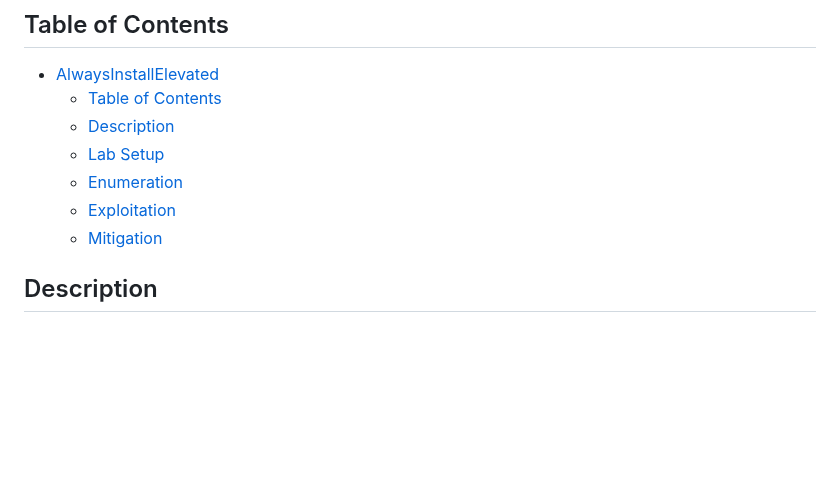
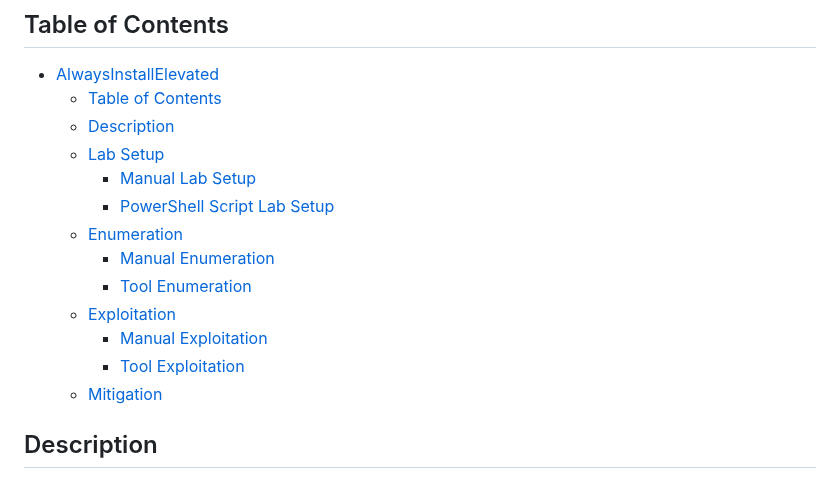
Before and after one commit to nickvourd/Windows-Local-Privilege-Escalation-Cookbook, a Markdown page: Notes/AlwaysInstallElevated.md, the part around one of its changes. GitHub-like rendering; blank space fills up the shorter version.

```diff
--- a/Notes/AlwaysInstallElevated.md
+++ b/Notes/AlwaysInstallElevated.md
@@ -6,8 +6,14 @@
   - [Table of Contents](#table-of-contents)
   - [Description](#description)
   - [Lab Setup](#lab-setup)
+    - [Manual Lab Setup](#manual-lab-setup)
+    - [PowerShell Script Lab Setup](#powershell-script-lab-setup)
   - [Enumeration](#enumeration)
+    - [Manual Enumeration](#manual-enumeration)
+    - [Tool Enumeration](#tool-enumeration)
   - [Exploitation](#exploitation)
+    - [Manual Exploitation](#manual-exploitation)
+    - [Tool Exploitation](#tool-Exploitation)
   - [Mitigation](#mitigation)
 
 ## Description
```
Also changed, not shown: other parts of Notes/AlwaysInstallElevated.md (+4 -4 lines).
